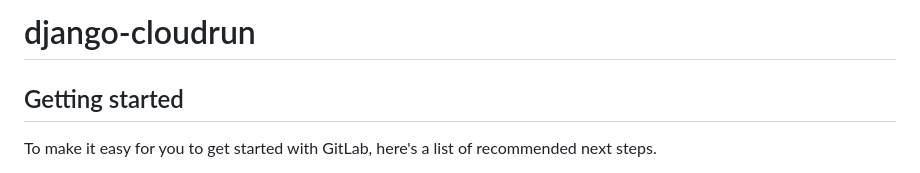
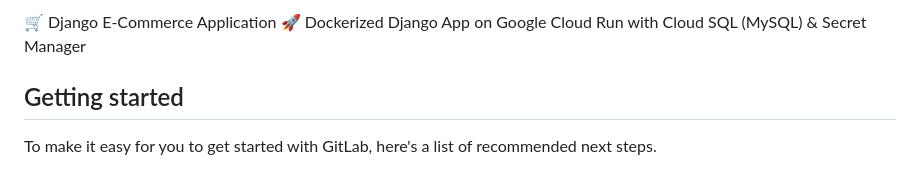
Before and after one commit to shivam8207/cloud_run, a Markdown page: README.md, the part around the change. GitHub-like rendering.

```diff
--- a/README.md
+++ b/README.md
@@ -1,5 +1,5 @@
-# django-cloudrun
-
+🛒 Django E-Commerce Application
+🚀 Dockerized Django App on Google Cloud Run with Cloud SQL (MySQL) & Secret Manager
 
 
 ## Getting started
```
